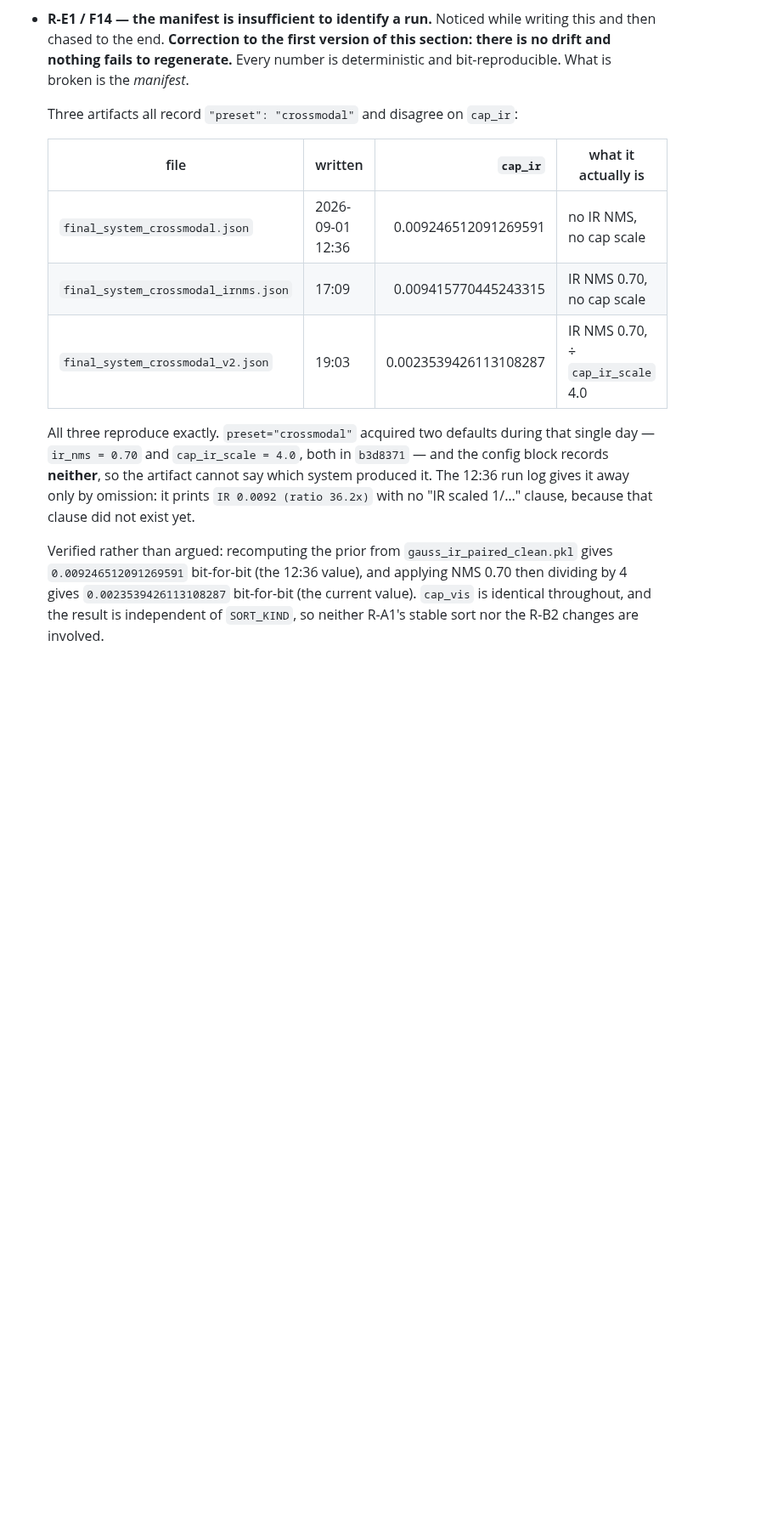
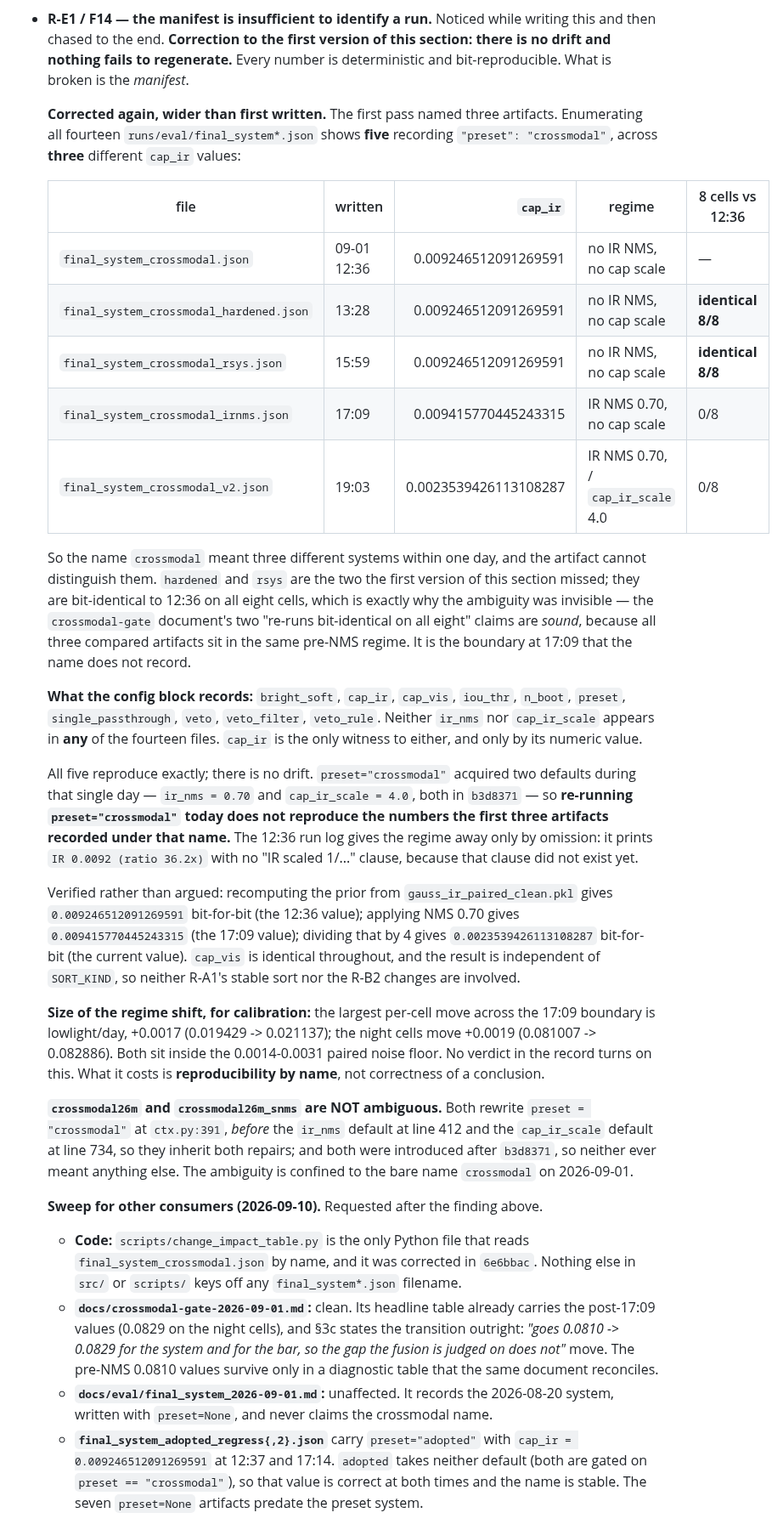
Before and after one commit to Laksh-saroha/uqfusion, a Markdown page: docs/exposure-ledger-2026-09-09.md, the part around one of its changes. Shown at 85% size. GitHub-like rendering; blank space fills up the shorter version.

Commit message:
Exposure ledger: widen the crossmodal manifest finding after a full sweep
The first version of section 6 named three artifacts recording
`preset="crossmodal"` with two cap_ir values. Enumerating all fourteen
`runs/eval/final_system*.json` shows five, across three values:
`_hardened` (13:28) and `_rsys` (15:59) are also pre-NMS/pre-scale. They
were missed precisely because they are bit-identical to the 12:36 file on
all eight benchmark cells -- which is also why the crossmodal-gate
document's two "re-runs bit-identical on all eight" claims are sound.

Records what the config block actually stores (ten keys; neither `ir_nms`
nor `cap_ir_scale` in any of the fourteen), so `cap_ir` is the only
witness to either and only by its value.

Sizes the regime shift: worst cell +0.0017, night cells +0.0019, both
inside the 0.0014-0.0031 paired noise floor. No verdict turns on this;
what it costs is reproducibility by name.

Adds the sweep the finding called for:
* code -- only `scripts/change_impact_table.py` reads that filename, and
  it was corrected in 6e6bbac; nothing else keys off `final_system*.json`.
* `docs/crossmodal-gate-2026-09-01.md` -- clean; its headline table is
  already post-17:09 and section 3c states the 0.0810 -> 0.0829 transition.
* `docs/eval/final_system_2026-09-01.md` -- unaffected, `preset=None`.
* `preset="adopted"` and the seven `preset=None` artifacts are unambiguous.

Also notes that `crossmodal26m`/`crossmodal26m_snms` are NOT ambiguous:
both rewrite to `crossmodal` at ctx.py:391, before the two defaults at
lines 412 and 734, and both postdate b3d8371.

Fixes a stale pointer to a gitignored path (`runs/eval/change_impact_v4.md`
-> `docs/eval/change_impact_2026-09-09_v4.md`).

Co-Authored-By: Claude Opus 5 <noreply@anthropic.com>

```diff
--- a/docs/exposure-ledger-2026-09-09.md
+++ b/docs/exposure-ledger-2026-09-09.md
@@ -108,24 +108,70 @@ from the detector" are different claims and only the first is true.
   is no drift and nothing fails to regenerate.** Every number is deterministic and
   bit-reproducible. What is broken is the *manifest*.
 
-  Three artifacts all record `"preset": "crossmodal"` and disagree on `cap_ir`:
+  **Corrected again, wider than first written.** The first pass named three artifacts.
+  Enumerating all fourteen `runs/eval/final_system*.json` shows **five** recording
+  `"preset": "crossmodal"`, across **three** different `cap_ir` values:
 
-  | file | written | `cap_ir` | what it actually is |
-  |---|---|---:|---|
-  | `final_system_crossmodal.json` | 2026-09-01 12:36 | 0.009246512091269591 | no IR NMS, no cap scale |
-  | `final_system_crossmodal_irnms.json` | 17:09 | 0.009415770445243315 | IR NMS 0.70, no cap scale |
-  | `final_system_crossmodal_v2.json` | 19:03 | 0.0023539426113108287 | IR NMS 0.70, ÷ `cap_ir_scale` 4.0 |
+  | file | written | `cap_ir` | regime | 8 cells vs 12:36 |
+  |---|---|---:|---|---|
+  | `final_system_crossmodal.json` | 09-01 12:36 | 0.009246512091269591 | no IR NMS, no cap scale | — |
+  | `final_system_crossmodal_hardened.json` | 13:28 | 0.009246512091269591 | no IR NMS, no cap scale | **identical 8/8** |
+  | `final_system_crossmodal_rsys.json` | 15:59 | 0.009246512091269591 | no IR NMS, no cap scale | **identical 8/8** |
+  | `final_system_crossmodal_irnms.json` | 17:09 | 0.009415770445243315 | IR NMS 0.70, no cap scale | 0/8 |
+  | `final_system_crossmodal_v2.json` | 19:03 | 0.0023539426113108287 | IR NMS 0.70, / `cap_ir_scale` 4.0 | 0/8 |
 
-  All three reproduce exactly. `preset="crossmodal"` acquired two defaults during that
-  single day — `ir_nms = 0.70` and `cap_ir_scale = 4.0`, both in `b3d8371` — and the
-  config block records **neither**, so the artifact cannot say which system produced it.
-  The 12:36 run log gives it away only by omission: it prints `IR 0.0092 (ratio 36.2x)`
-  with no "IR scaled 1/…" clause, because that clause did not exist yet.
+  So the name `crossmodal` meant three different systems within one day, and the artifact
+  cannot distinguish them. `hardened` and `rsys` are the two the first version of this
+  section missed; they are bit-identical to 12:36 on all eight cells, which is exactly why
+  the ambiguity was invisible — the `crossmodal-gate` document's two "re-runs
+  bit-identical on all eight" claims are *sound*, because all three compared artifacts sit
+  in the same pre-NMS regime. It is the boundary at 17:09 that the name does not record.
 
-  Verified rather than argued: recomputing the prior from
-  `gauss_ir_paired_clean.pkl` gives `0.009246512091269591` bit-for-bit (the 12:36 value),
-  and applying NMS 0.70 then dividing by 4 gives `0.0023539426113108287` bit-for-bit (the
-  current value). `cap_vis` is identical throughout, and the result is independent of
-  `SORT_KIND`, so neither R-A1's stable sort nor the R-B2 changes are involved.
+  **What the config block records:** `bright_soft`, `cap_ir`, `cap_vis`, `iou_thr`,
+  `n_boot`, `preset`, `single_passthrough`, `veto`, `veto_filter`, `veto_rule`. Neither
+  `ir_nms` nor `cap_ir_scale` appears in **any** of the fourteen files. `cap_ir` is the
+  only witness to either, and only by its numeric value.
+
+  All five reproduce exactly; there is no drift. `preset="crossmodal"` acquired two
+  defaults during that single day — `ir_nms = 0.70` and `cap_ir_scale = 4.0`, both in
+  `b3d8371` — so **re-running `preset="crossmodal"` today does not reproduce the numbers
+  the first three artifacts recorded under that name.** The 12:36 run log gives the
+  regime away only by omission: it prints `IR 0.0092 (ratio 36.2x)` with no
+  "IR scaled 1/..." clause, because that clause did not exist yet.
+
+  Verified rather than argued: recomputing the prior from `gauss_ir_paired_clean.pkl`
+  gives `0.009246512091269591` bit-for-bit (the 12:36 value); applying NMS 0.70 gives
+  `0.009415770445243315` (the 17:09 value); dividing that by 4 gives
+  `0.0023539426113108287` bit-for-bit (the current value). `cap_vis` is identical
+  throughout, and the result is independent of `SORT_KIND`, so neither R-A1's stable sort
+  nor the R-B2 changes are involved.
+
+  **Size of the regime shift, for calibration:** the largest per-cell move across the
+  17:09 boundary is lowlight/day, +0.0017 (0.019429 -> 0.021137); the night cells move
+  +0.0019 (0.081007 -> 0.082886). Both sit inside the 0.0014-0.0031 paired noise floor.
+  No verdict in the record turns on this. What it costs is **reproducibility by name**,
+  not correctness of a conclusion.
+
+  **`crossmodal26m` and `crossmodal26m_snms` are NOT ambiguous.** Both rewrite
+  `preset = "crossmodal"` at `ctx.py:391`, *before* the `ir_nms` default at line 412 and
+  the `cap_ir_scale` default at line 734, so they inherit both repairs; and both were
+  introduced after `b3d8371`, so neither ever meant anything else. The ambiguity is
+  confined to the bare name `crossmodal` on 2026-09-01.
+
+  **Sweep for other consumers (2026-09-10).** Requested after the finding above.
+  * **Code:** `scripts/change_impact_table.py` is the only Python file that reads
+    `final_system_crossmodal.json` by name, and it was corrected in `6e6bbac`. Nothing
+    else in `src/` or `scripts/` keys off any `final_system*.json` filename.
+  * **`docs/crossmodal-gate-2026-09-01.md`:** clean. Its headline table already carries
+    the post-17:09 values (0.0829 on the night cells), and §3c states the transition
+    outright: *"goes 0.0810 -> 0.0829 for the system and for the bar, so the gap the
+    fusion is judged on does not"* move. The pre-NMS 0.0810 values survive only in a
+    diagnostic table that the same document reconciles.
+  * **`docs/eval/final_system_2026-09-01.md`:** unaffected. It records the 2026-08-20
+    system, written with `preset=None`, and never claims the crossmodal name.
+  * **`final_system_adopted_regress{,2}.json`** carry `preset="adopted"` with
+    `cap_ir = 0.009246512091269591` at 12:37 and 17:14. `adopted` takes neither default
+    (both are gated on `preset == "crossmodal"`), so that value is correct at both times
+    and the name is stable. The seven `preset=None` artifacts predate the preset system.
 
   **Consequence, already acted on:** R-A5's change-impact table was built against the
```
Also changed, not shown: other parts of docs/exposure-ledger-2026-09-09.md (+2 -2 lines).
